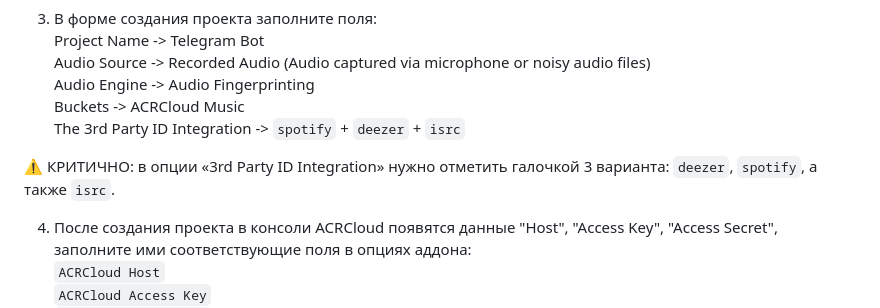
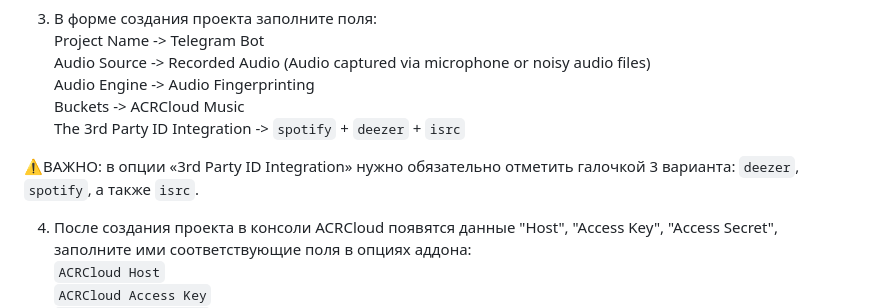
Before and after one commit to theodorx7/ha-deemix, a Markdown page: README_RU.md, the part around the change. GitHub-like rendering.

```diff
--- a/README_RU.md
+++ b/README_RU.md
@@ -105,7 +105,7 @@ env_vars:
 	Buckets -> ACRCloud Music
 	The 3rd Party ID Integration -> `spotify` + `deezer` + `isrc`
 
-⚠️ КРИТИЧНО: в опции «3rd Party ID Integration» нужно отметить галочкой 3 варианта: `deezer`, `spotify`, а также `isrc`.
+⚠️ВАЖНО: в опции «3rd Party ID Integration» нужно обязательно отметить галочкой 3 варианта: `deezer`, `spotify`, а также `isrc`.
 
 4. После создания проекта в консоли ACRCloud появятся данные "Host", "Access Key", "Access Secret", заполните ими соответствующие поля в опциях аддона:
 `ACRCloud Host`
```
